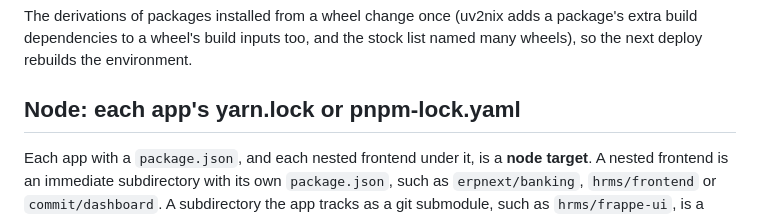
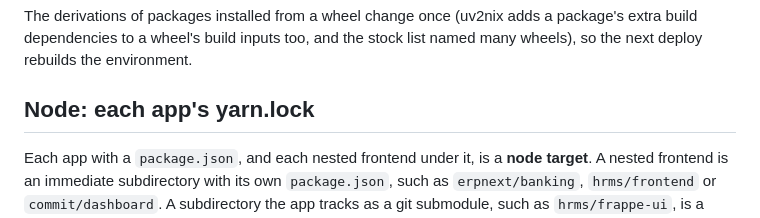
Before and after one commit to Avunu/frappe-nix, a Markdown page: docs/development/locks.md, the part around the change. Drawn GitHub-style.

```diff
--- a/docs/development/locks.md
+++ b/docs/development/locks.md
@@ -104,7 +104,7 @@ To move:
 
 The derivations of packages installed from a wheel change once (uv2nix adds a package's extra build dependencies to a wheel's build inputs too, and the stock list named many wheels), so the next deploy rebuilds the environment.
 
-## Node: each app's yarn.lock or pnpm-lock.yaml
+## Node: each app's yarn.lock
 
 Each app with a `package.json`, and each nested frontend under it, is a **node target**. A nested frontend is an immediate subdirectory with its own `package.json`, such as `erpnext/banking`, `hrms/frontend` or `commit/dashboard`. A subdirectory the app tracks as a git submodule, such as `hrms/frappe-ui`, is a project of its own and is skipped.
 
```
Also changed, not shown: docs/production/README.md (+1 -1 lines).
